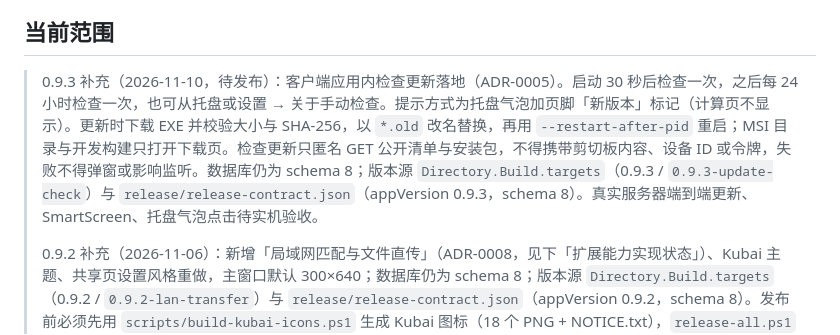
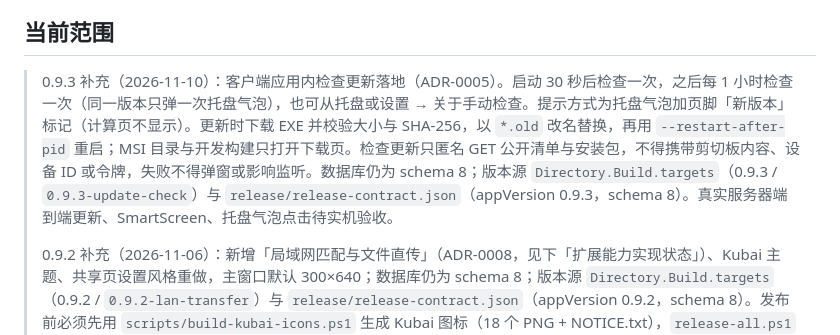
Before and after one commit to MengPng/ClipboardManager, a Markdown page: AGENTS.md, the part around the change. Drawn GitHub-style.

Commit message:
release: v0.9.3
Co-Authored-By: Claude Opus 5.5 <noreply@anthropic.com>

```diff
--- a/AGENTS.md
+++ b/AGENTS.md
@@ -14,7 +14,7 @@
 
 ## 当前范围
 
-> 0.9.3 补充（2026-11-10，待发布）：客户端应用内检查更新落地（ADR-0005）。启动 30 秒后检查一次，之后每 24 小时检查一次，也可从托盘或设置 → 关于手动检查。提示方式为托盘气泡加页脚「新版本」标记（计算页不显示）。更新时下载 EXE 并校验大小与 SHA-256，以 `*.old` 改名替换，再用 `--restart-after-pid` 重启；MSI 目录与开发构建只打开下载页。检查更新只匿名 GET 公开清单与安装包，不得携带剪切板内容、设备 ID 或令牌，失败不得弹窗或影响监听。数据库仍为 schema 8；版本源 `Directory.Build.targets`（0.9.3 / `0.9.3-update-check`）与 `release/release-contract.json`（appVersion 0.9.3，schema 8）。真实服务器端到端更新、SmartScreen、托盘气泡点击待实机验收。
+> 0.9.3 补充（2026-11-10）：客户端应用内检查更新落地（ADR-0005）。启动 30 秒后检查一次，之后每 1 小时检查一次（同一版本只弹一次托盘气泡），也可从托盘或设置 → 关于手动检查。提示方式为托盘气泡加页脚「新版本」标记（计算页不显示）。更新时下载 EXE 并校验大小与 SHA-256，以 `*.old` 改名替换，再用 `--restart-after-pid` 重启；MSI 目录与开发构建只打开下载页。检查更新只匿名 GET 公开清单与安装包，不得携带剪切板内容、设备 ID 或令牌，失败不得弹窗或影响监听。数据库仍为 schema 8；版本源 `Directory.Build.targets`（0.9.3 / `0.9.3-update-check`）与 `release/release-contract.json`（appVersion 0.9.3，schema 8）。真实服务器端到端更新、SmartScreen、托盘气泡点击待实机验收。
 >
 > 0.9.2 补充（2026-11-06）：新增「局域网匹配与文件直传」（ADR-0008，见下「扩展能力实现状态」）、Kubai 主题、共享页设置风格重做，主窗口默认 300×640；数据库仍为 schema 8；版本源 `Directory.Build.targets`（0.9.2 / `0.9.2-lan-transfer`）与 `release/release-contract.json`（appVersion 0.9.2，schema 8）。发布前必须先用 `scripts/build-kubai-icons.ps1` 生成 Kubai 图标（18 个 PNG + NOTICE.txt），`release-all.ps1` 缺图标时拒绝发布。
 >
```
Also changed, not shown: CHANGELOG.md (+8 -8 lines), README.md (+2 -2 lines).
